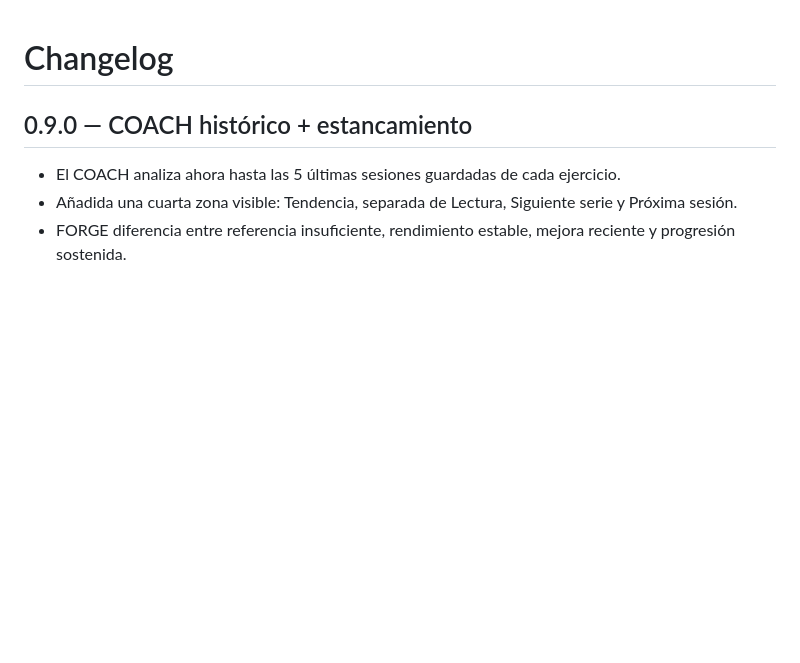
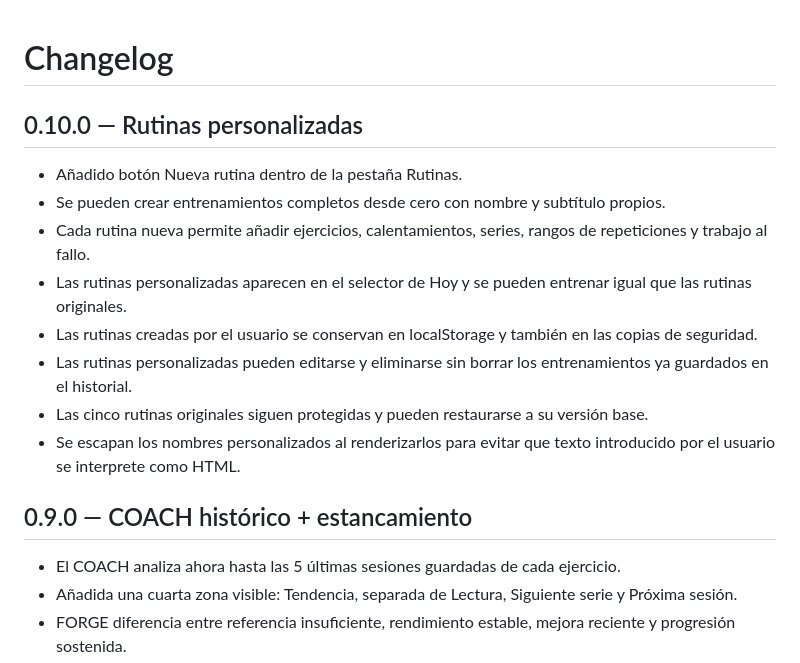
Before and after one commit to carlitoxmahone/forge-training, a Markdown page: CHANGELOG.md, the part around the change. GitHub-like rendering; blank space fills up the shorter version.

Commit message:
FORGE 0.10: document custom routines

```diff
--- a/CHANGELOG.md
+++ b/CHANGELOG.md
@@ -1,4 +1,15 @@
 # Changelog
+
+## 0.10.0 — Rutinas personalizadas
+
+- Añadido botón Nueva rutina dentro de la pestaña Rutinas.
+- Se pueden crear entrenamientos completos desde cero con nombre y subtítulo propios.
+- Cada rutina nueva permite añadir ejercicios, calentamientos, series, rangos de repeticiones y trabajo al fallo.
+- Las rutinas personalizadas aparecen en el selector de Hoy y se pueden entrenar igual que las rutinas originales.
+- Las rutinas creadas por el usuario se conservan en localStorage y también en las copias de seguridad.
+- Las rutinas personalizadas pueden editarse y eliminarse sin borrar los entrenamientos ya guardados en el historial.
+- Las cinco rutinas originales siguen protegidas y pueden restaurarse a su versión base.
+- Se escapan los nombres personalizados al renderizarlos para evitar que texto introducido por el usuario se interprete como HTML.
 
 ## 0.9.0 — COACH histórico + estancamiento
 
```
